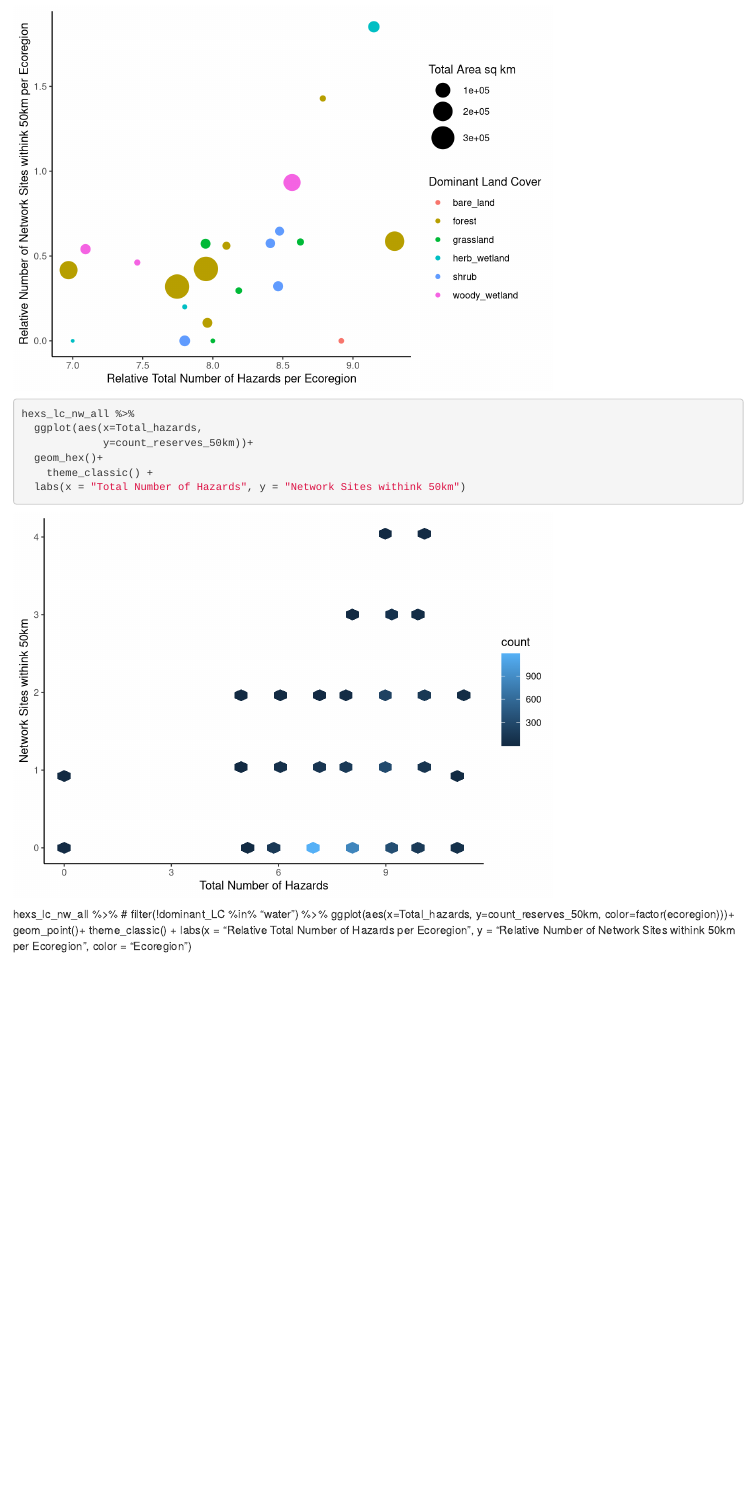
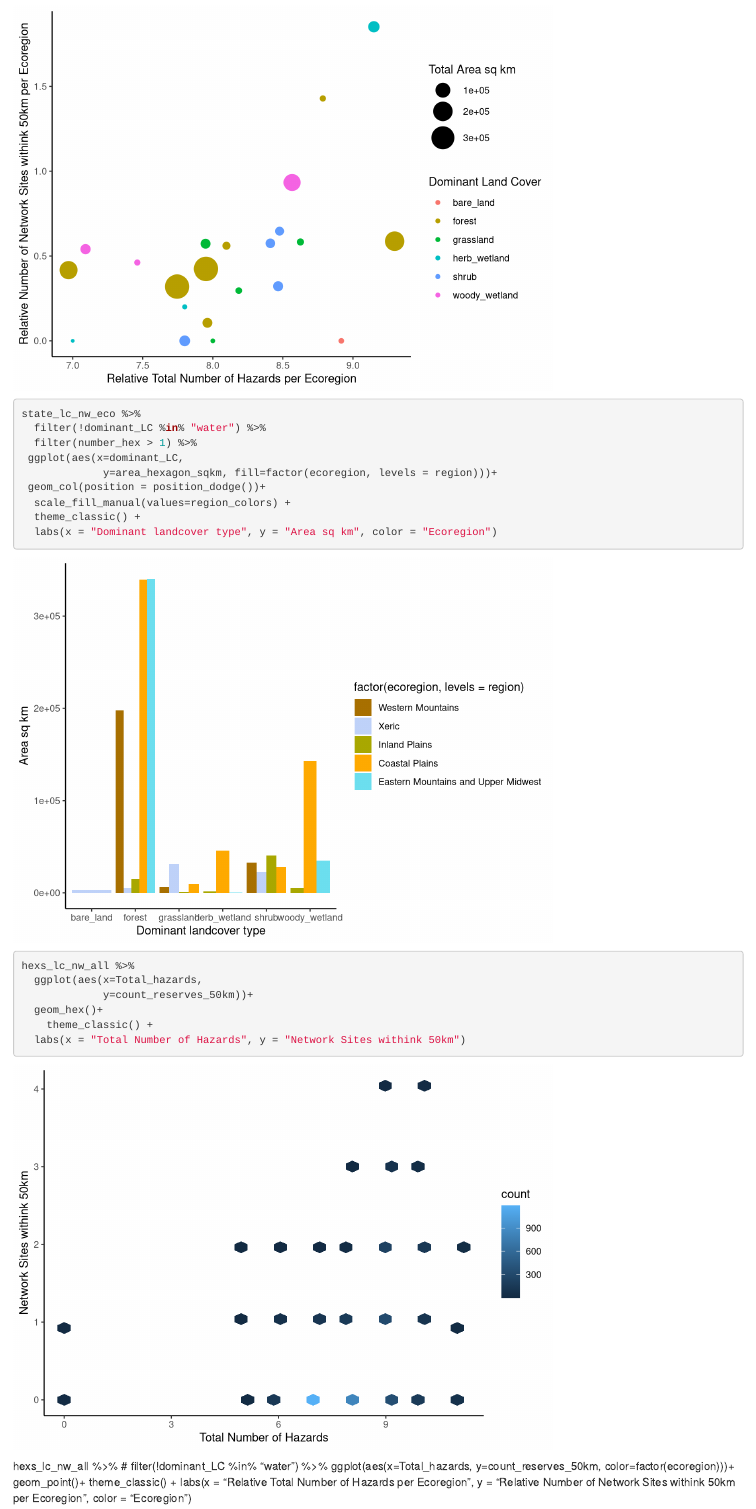
Before and after one commit to COMPASS-DOE/synthesis-networks, an R Markdown document (networks_figure2.Rmd): the page in a window 1100 px wide, from 2400 px down. Rendered offline with R 4.5, knitr and Pandoc, with nearby package versions.

Commit message:
Update networks_figure2.Rmd

```diff
--- a/networks_figure2.Rmd
+++ b/networks_figure2.Rmd
@@ -105,6 +105,16 @@ state_lc_nw_eco %>%
   theme_classic() +
   labs(x = "Relative Total Number of Hazards per Ecoregion", y = "Relative Number of Network Sites withink 50km per Ecoregion", color = "Dominant Land Cover")
 
+state_lc_nw_eco %>%
+  filter(!dominant_LC %in% "water") %>%
+  filter(number_hex > 1) %>%
+ ggplot(aes(x=dominant_LC,
+             y=area_hexagon_sqkm, fill=factor(ecoregion, levels = region)))+
+ geom_col(position = position_dodge())+
+  scale_fill_manual(values=region_colors) +
+  theme_classic() +
+  labs(x = "Dominant landcover type", y = "Area sq km", color = "Ecoregion")
+
 
 hexs_lc_nw_all %>%
   ggplot(aes(x=Total_hazards,
```
